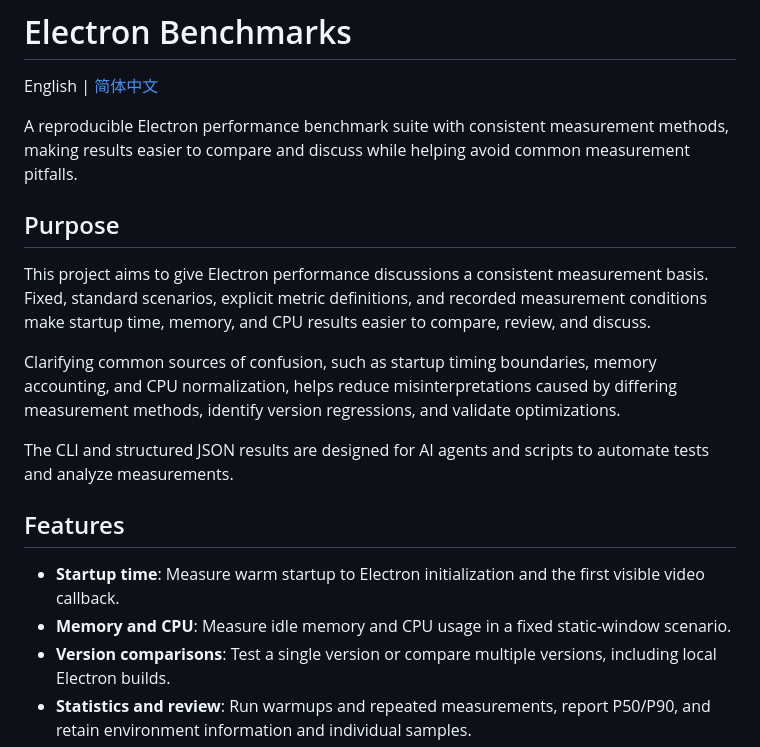
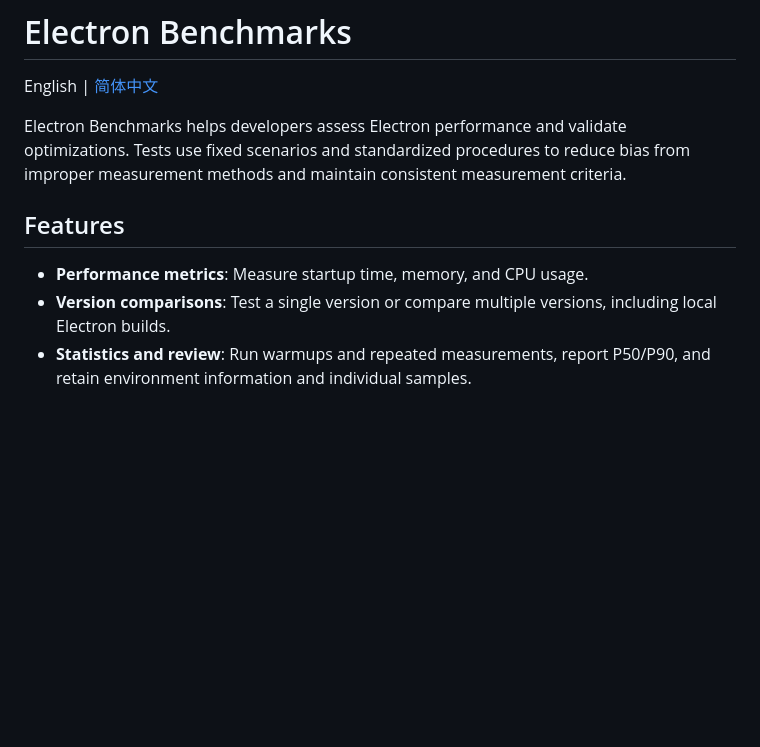
Before and after one commit to zuohuiyang/electron-benchmarks, a Markdown page: README.md, the part around the change. Rendered like a GitHub page; blank space fills up the shorter version.

Commit message:
docs: simplify README introduction and feature list

```diff
--- a/README.md
+++ b/README.md
@@ -2,20 +2,11 @@
 
 English | [简体中文](README.zh-CN.md)
 
-A reproducible Electron performance benchmark suite with consistent measurement methods, making results easier to compare and discuss while helping avoid common measurement pitfalls.
-
-## Purpose
-
-This project aims to give Electron performance discussions a consistent measurement basis. Fixed, standard scenarios, explicit metric definitions, and recorded measurement conditions make startup time, memory, and CPU results easier to compare, review, and discuss.
-
-Clarifying common sources of confusion, such as startup timing boundaries, memory accounting, and CPU normalization, helps reduce misinterpretations caused by differing measurement methods, identify version regressions, and validate optimizations.
-
-The CLI and structured JSON results are designed for AI agents and scripts to automate tests and analyze measurements.
+Electron Benchmarks helps developers assess Electron performance and validate optimizations. Tests use fixed scenarios and standardized procedures to reduce bias from improper measurement methods and maintain consistent measurement criteria.
 
 ## Features
 
-- **Startup time**: Measure warm startup to Electron initialization and the first visible video callback.
-- **Memory and CPU**: Measure idle memory and CPU usage in a fixed static-window scenario.
+- **Performance metrics**: Measure startup time, memory, and CPU usage.
 - **Version comparisons**: Test a single version or compare multiple versions, including local Electron builds.
 - **Statistics and review**: Run warmups and repeated measurements, report P50/P90, and retain environment information and individual samples.
 - **Agent-friendly interface**: Use JSON configuration and results with explicit status, errors, and data completeness information.
```
Also changed, not shown: README.zh-CN.md (+2 -11 lines).
